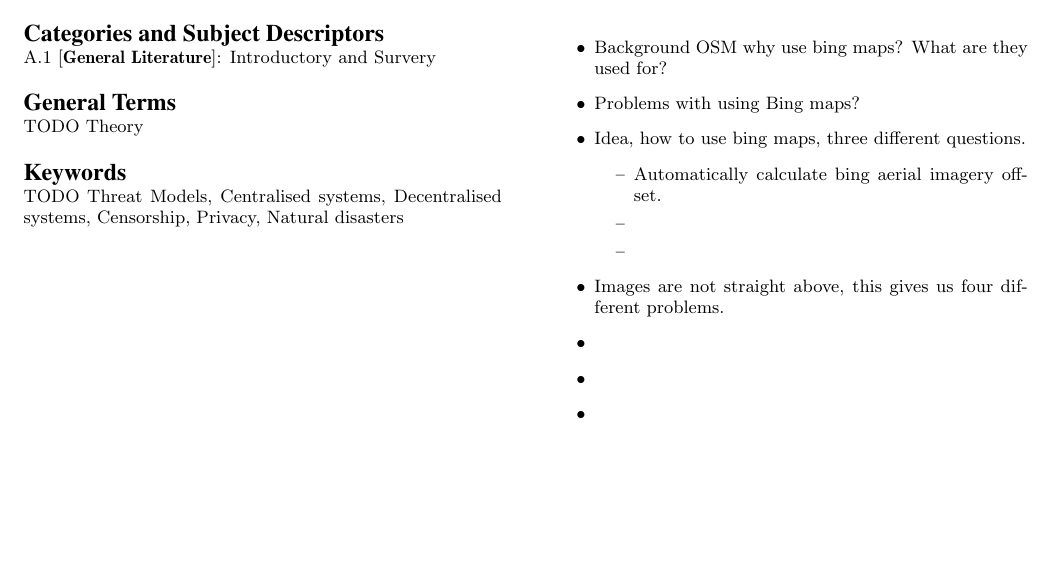
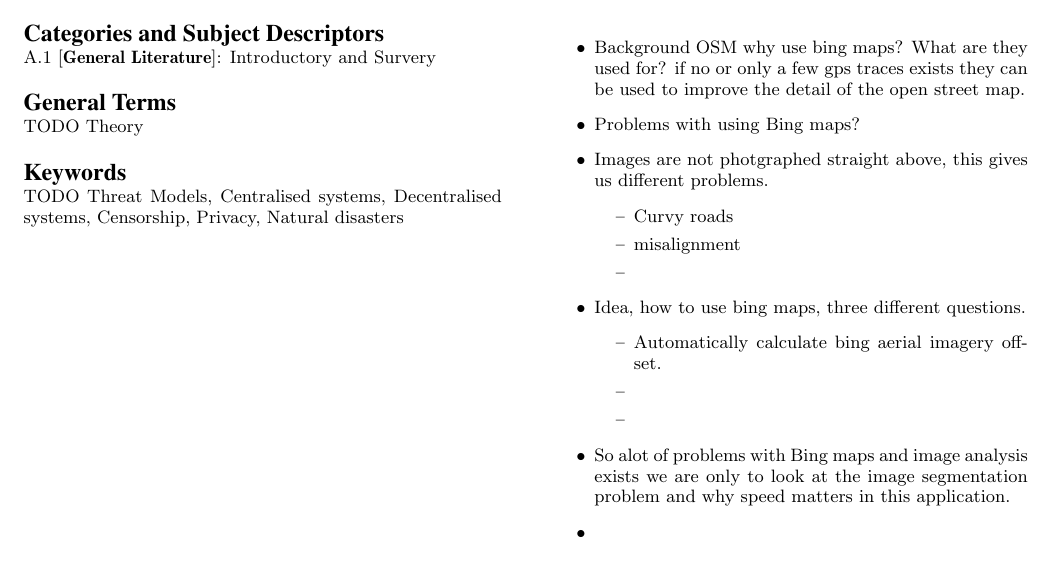
Before and after one commit to christofferholmstedt/maa507-report-mathematics-behind-internet, a LaTeX paper (report/sigproc-sp.tex, which reads report/introduction.tex): part of the page, cut so that both start at the same text, the shorter picture padded with empty space. Compiled offline with pdfLaTeX.

Commit message:
Some thoughts/ideas added to introduction as notes

```diff
--- a/report/introduction.tex
+++ b/report/introduction.tex
@@ -3,17 +3,25 @@
 Introduction text goes in here.
 
 \begin{itemize}
-    \item Background OSM why use bing maps? What are they used for?
+    \item Background OSM why use bing maps? What are they used for? if no or only
+        a few gps traces exists they can be used to improve the detail of the
+        open street map.
     \item Problems with using Bing maps?
+    \item Images are not photgraphed straight above, this gives us different problems.
+        \begin{itemize}
+            \item Curvy roads
+            \item misalignment
+            \item
+        \end{itemize}
     \item Idea, how to use bing maps, three different questions.
         \begin{itemize}
             \item Automatically calculate bing aerial imagery offset.
             \item
             \item
         \end{itemize}
-    \item Images are not straight above, this gives us four different problems.
-    \item
-    \item
+    \item So alot of problems with Bing maps and image analysis exists
+        we are only to look at the image segmentation problem
+        and why speed matters in this application.
     \item
     \item
     \item
```
